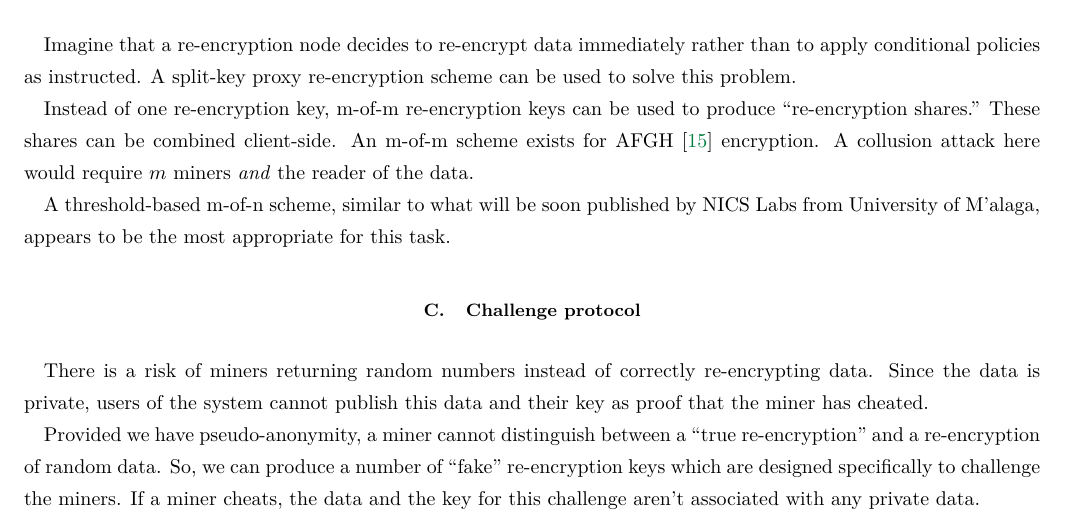
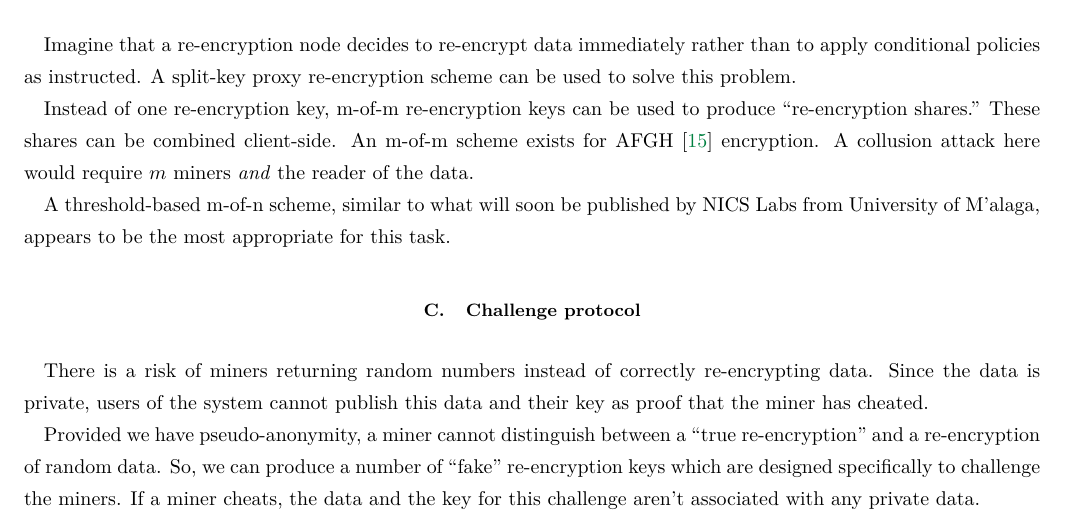
Before and after one commit to nucypher/whitepaper, a LaTeX paper (kms-whitepaper.tex): part of page 8 of 14, cut so that both start at the same text. Compiled offline with pdfLaTeX.

Commit message:
Fix word order

```diff
--- a/kms-whitepaper.tex
+++ b/kms-whitepaper.tex
@@ -280,7 +280,7 @@ These shares can be combined client-side.
 An m-of-m scheme exists for AFGH~\cite{AFGH} encryption.
 A collusion attack here would require $m$ miners \emph{and} the reader of the data.
 
-A threshold-based m-of-n scheme, similar to what will be soon published by NICS Labs from University of M{'a}laga, appears to be the most appropriate for this task.
+A threshold-based m-of-n scheme, similar to what will soon be published by NICS Labs from University of M{'a}laga, appears to be the most appropriate for this task.
 
 \subsection{Challenge protocol}
 \label{sec:challenge-protocol}
```
